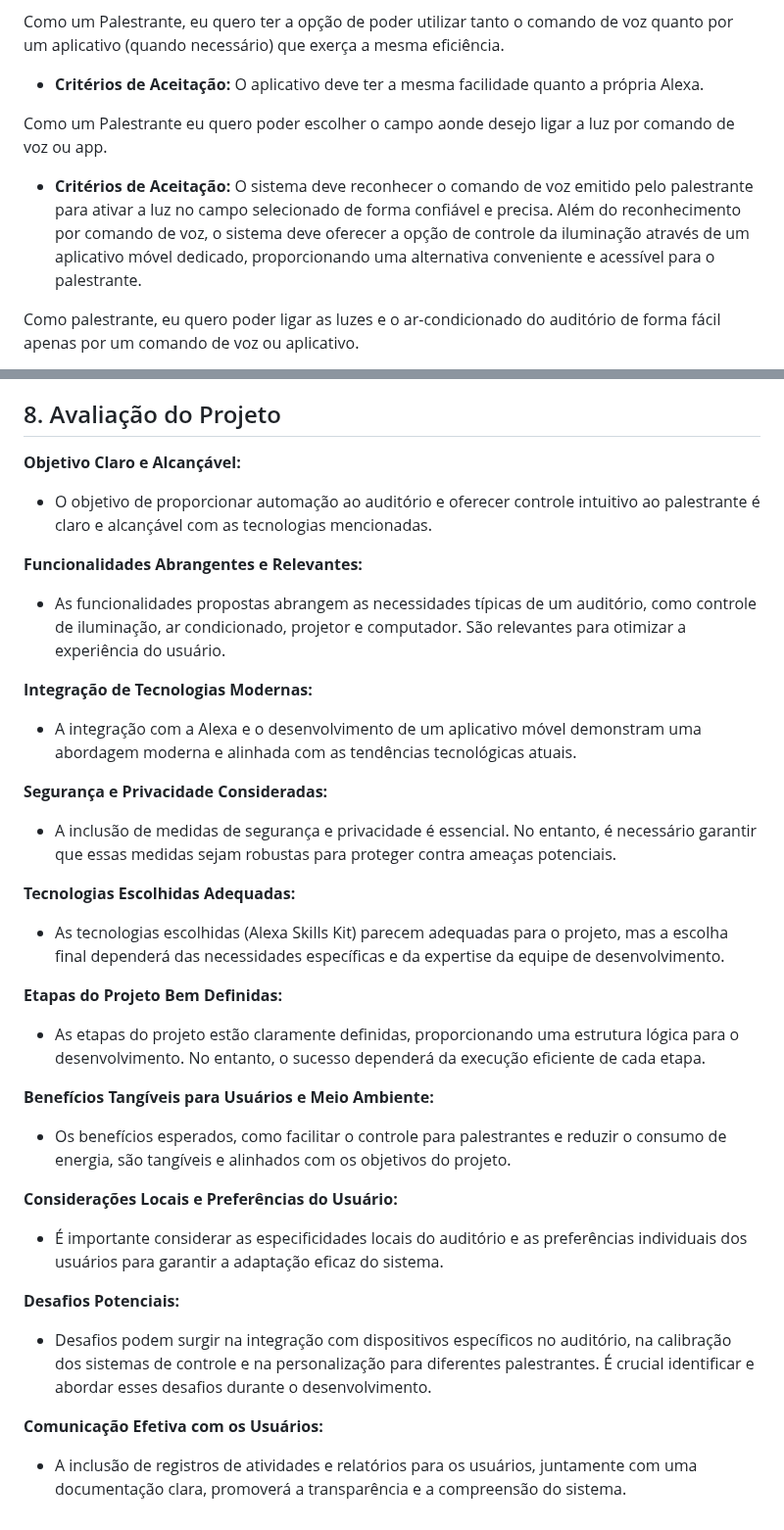
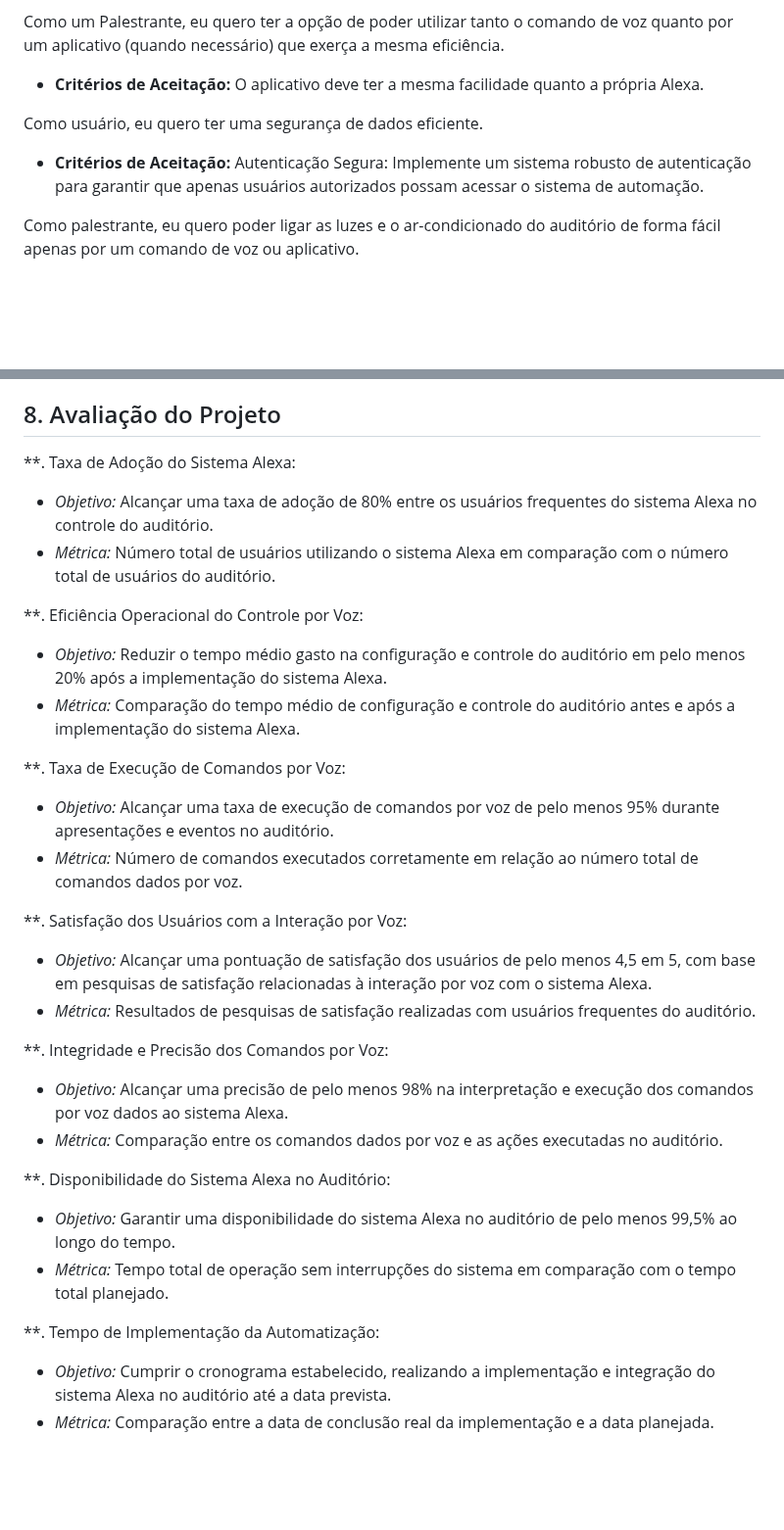
Before and after one commit to SENAISP-Unid601-Projetos/IntelliSpace, a Markdown page: README.md, 2 parts joined by grey strips. Shown at 98% size. GitHub-like rendering; blank space fills up the shorter version.

Commit message:
Update README.md
Avaliação

```diff
--- a/README.md
+++ b/README.md
@@ -181,9 +159,8 @@ Como um Palestrante, eu quero poder realizar os meus comandos de voz e a minha c
 Como um Palestrante, eu quero ter a opção de poder utilizar tanto o comando de voz quanto por um aplicativo (quando necessário) que exerça a mesma eficiência.
 - **Critérios de Aceitação:** O aplicativo deve ter a mesma facilidade quanto a própria Alexa.
 
-Como um Palestrante eu quero poder escolher o campo aonde desejo ligar a luz por comando de voz ou app.
-- **Critérios de Aceitação:** O sistema deve reconhecer o comando de voz emitido pelo palestrante para ativar a luz no campo selecionado de forma confiável e precisa.
-Além do reconhecimento por comando de voz, o sistema deve oferecer a opção de controle da iluminação através de um aplicativo móvel dedicado, proporcionando uma alternativa conveniente e acessível para o palestrante.
+Como usuário, eu quero ter uma segurança de dados eficiente.
+- **Critérios de Aceitação:** Autenticação Segura: Implemente um sistema robusto de autenticação para garantir que apenas usuários autorizados possam acessar o sistema de automação.
 
 Como palestrante, eu quero poder ligar as luzes e o ar-condicionado do auditório de forma fácil apenas por um comando de voz ou aplicativo.
 - **Critérios de Aceitação:** os componentes precisam ser automatizados de forma com que eles sejam interligados com a alexia.
@@ -192,32 +169,30 @@ Como palestrante, eu quero poder inicializar o projetor e o modo apresentação
 - **Critérios de Aceitação:** Deve haver uma automatização nesses componentes para que esse comando se realize.
 
 ## 8. Avaliação do Projeto
-**Objetivo Claro e Alcançável:**
-- O objetivo de proporcionar automação ao auditório e oferecer controle intuitivo ao palestrante é claro e alcançável com as tecnologias mencionadas.
+**. Taxa de Adoção do Sistema Alexa:
+   - *Objetivo:* Alcançar uma taxa de adoção de 80% entre os usuários frequentes do sistema Alexa no controle do auditório.
+   - *Métrica:* Número total de usuários utilizando o sistema Alexa em comparação com o número total de usuários do auditório.
 
-**Funcionalidades Abrangentes e Relevantes:**
-- As funcionalidades propostas abrangem as necessidades típicas de um auditório, como controle de iluminação, ar condicionado, projetor e computador. São relevantes para otimizar a experiência do usuário.
+**. Eficiência Operacional do Controle por Voz:
+   - *Objetivo:* Reduzir o tempo médio gasto na configuração e controle do auditório em pelo menos 20% após a implementação do sistema Alexa.
+   - *Métrica:* Comparação do tempo médio de configuração e controle do auditório antes e após a implementação do sistema Alexa.
 
-**Integração de Tecnologias Modernas:**
-- A integração com a Alexa e o desenvolvimento de um aplicativo móvel demonstram uma abordagem moderna e alinhada com as tendências tecnológicas atuais.
+**. Taxa de Execução de Comandos por Voz:
+   - *Objetivo:* Alcançar uma taxa de execução de comandos por voz de pelo menos 95% durante apresentações e eventos no auditório.
+   - *Métrica:* Número de comandos executados corretamente em relação ao número total de comandos dados por voz.
 
-**Segurança e Privacidade Consideradas:**
-- A inclusão de medidas de segurança e privacidade é essencial. No entanto, é necessário garantir que essas medidas sejam robustas para proteger contra ameaças potenciais.
+**. Satisfação dos Usuários com a Interação por Voz:
+   - *Objetivo:* Alcançar uma pontuação de satisfação dos usuários de pelo menos 4,5 em 5, com base em pesquisas de satisfação relacionadas à interação por voz com o sistema Alexa.
+   - *Métrica:* Resultados de pesquisas de satisfação realizadas com usuários frequentes do auditório.
 
-**Tecnologias Escolhidas Adequadas:**
-- As tecnologias escolhidas (Alexa Skills Kit) parecem adequadas para o projeto, mas a escolha final dependerá das necessidades específicas e da expertise da equipe de desenvolvimento.
+**. Integridade e Precisão dos Comandos por Voz:
+   - *Objetivo:* Alcançar uma precisão de pelo menos 98% na interpretação e execução dos comandos por voz dados ao sistema Alexa.
+   - *Métrica:* Comparação entre os comandos dados por voz e as ações executadas no auditório.
 
-**Etapas do Projeto Bem Definidas:**
-- As etapas do projeto estão claramente definidas, proporcionando uma estrutura lógica para o desenvolvimento. No entanto, o sucesso dependerá da execução eficiente de cada etapa.
+**. Disponibilidade do Sistema Alexa no Auditório:
+   - *Objetivo:* Garantir uma disponibilidade do sistema Alexa no auditório de pelo menos 99,5% ao longo do tempo.
+   - *Métrica:* Tempo total de operação sem interrupções do sistema em comparação com o tempo total planejado.
 
-**Benefícios Tangíveis para Usuários e Meio Ambiente:**
-- Os benefícios esperados, como facilitar o controle para palestrantes e reduzir o consumo de energia, são tangíveis e alinhados com os objetivos do projeto.
-
-**Considerações Locais e Preferências do Usuário:**
-- É importante considerar as especificidades locais do auditório e as preferências individuais dos usuários para garantir a adaptação eficaz do sistema.
-
-**Desafios Potenciais:**
-- Desafios podem surgir na integração com dispositivos específicos no auditório, na calibração dos sistemas de controle e na personalização para diferentes palestrantes. É crucial identificar e abordar esses desafios durante o desenvolvimento.
-
-**Comunicação Efetiva com os Usuários:**
-- A inclusão de registros de atividades e relatórios para os usuários, juntamente com uma documentação clara, promoverá a transparência e a compreensão do sistema.
+**. Tempo de Implementação da Automatização:
+   - *Objetivo:* Cumprir o cronograma estabelecido, realizando a implementação e integração do sistema Alexa no auditório até a data prevista.
+   - *Métrica:* Comparação entre a data de conclusão real da implementação e a data planejada.
```
Also changed, not shown: other parts of README.md (+11 -33 lines).
